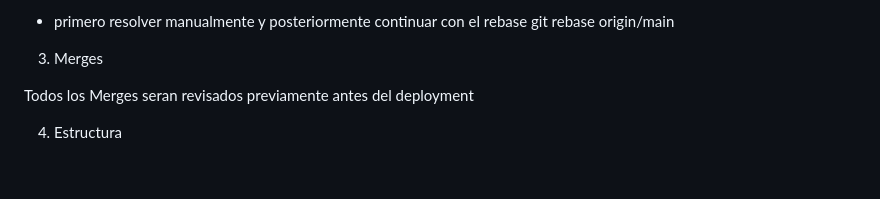
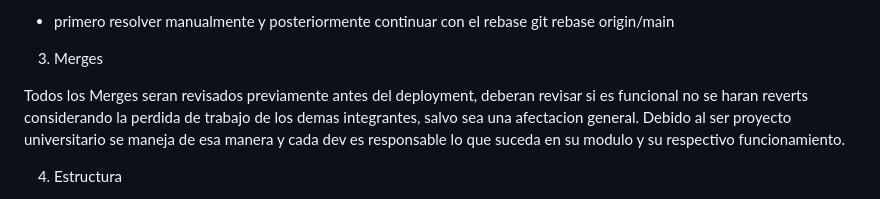
Before and after one commit to angelJesus13/EmporinOne_2025, a Markdown page: README.md, the part around the change. Drawn GitHub-style; blank space fills up the shorter version.

Commit message:
fix
Nuevas reglas

```diff
--- a/README.md
+++ b/README.md
@@ -60,7 +60,8 @@ Esto con la finalidad de permitir trabajar en paralelo sin causar conflicto con
 
 3. Merges
 
-Todos los Merges seran revisados previamente antes del deployment
+Todos los Merges seran revisados previamente antes del deployment, deberan revisar si es funcional no se haran reverts considerando la perdida de trabajo de los demas integrantes, salvo sea una afectacion general.
+Debido al ser proyecto universitario se maneja de esa manera y cada dev es responsable lo que suceda en su modulo y su respectivo funcionamiento.
 
 4. Estructura
 
```
